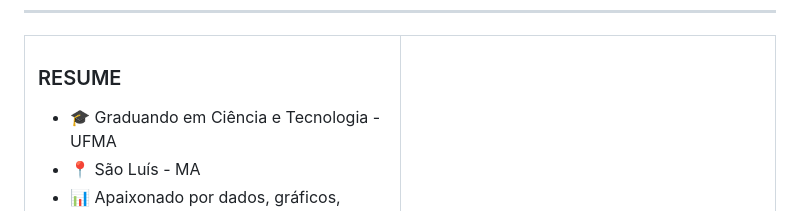
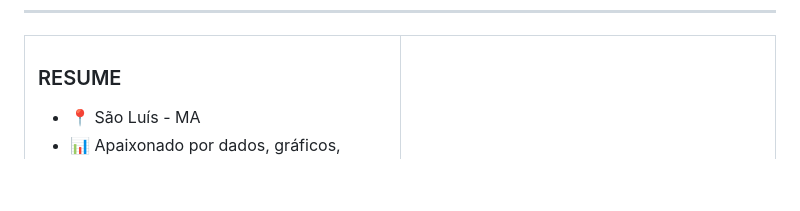
Before and after one commit to FabinDr/FabinDr, a Markdown page: README.md, the part around the change. GitHub-like rendering; blank space fills up the shorter version.

```diff
--- a/README.md
+++ b/README.md
@@ -29,7 +29,6 @@ Minha base em desenvolvimento <strong>Back-End</strong> fortaleceu meu raciocín
 
 ### RESUME
 
-- 🎓 Graduando em Ciência e Tecnologia - UFMA
 - 📍 São Luís - MA
 - 📊 Apaixonado por dados, gráficos, dashboards e storytelling
 - 📚 Atualmente aprendendo: Power BI, python e Estatística Básica
```
